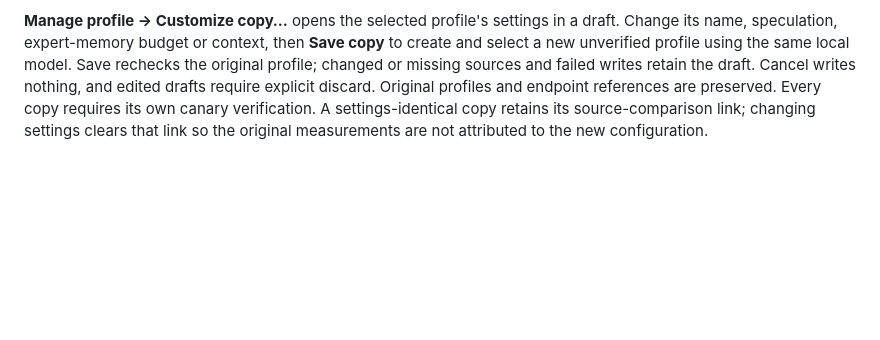
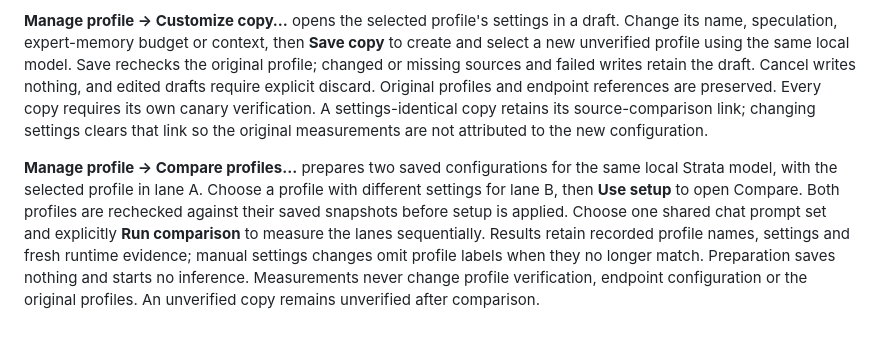
Before and after one commit to cavi-ai/mlx-workbench, a Markdown page: docs/strata.md, the part around the change. Drawn GitHub-style; blank space fills up the shorter version.

Commit message:
docs: explain saved profile comparisons

```diff
--- a/docs/strata.md
+++ b/docs/strata.md
@@ -77,3 +77,5 @@ The suggested lane offers **Save and verify suggestion…** directly in its resu
 In Run, **Comparison evidence…** reads the selected profile's saved source run and lane. It shows recorded median time to first answer, sampled system headroom and the current saved task review, separately from the canary verdict. Opening the dialog loads neither a model nor a server and writes no state. Missing sources, changed settings and fingerprints that differ from the profile's verification are reported instead of substituting another comparison. Older profiles without source identities remain usable through their existing verification flow. Recorded headroom is historical and includes other apps and file caching; serving retains its current memory admission checks.
 
 **Manage profile → Customize copy…** opens the selected profile's settings in a draft. Change its name, speculation, expert-memory budget or context, then **Save copy** to create and select a new unverified profile using the same local model. Save rechecks the original profile; changed or missing sources and failed writes retain the draft. Cancel writes nothing, and edited drafts require explicit discard. Original profiles and endpoint references are preserved. Every copy requires its own canary verification. A settings-identical copy retains its source-comparison link; changing settings clears that link so the original measurements are not attributed to the new configuration.
+
+**Manage profile → Compare profiles…** prepares two saved configurations for the same local Strata model, with the selected profile in lane A. Choose a profile with different settings for lane B, then **Use setup** to open Compare. Both profiles are rechecked against their saved snapshots before setup is applied. Choose one shared chat prompt set and explicitly **Run comparison** to measure the lanes sequentially. Results retain recorded profile names, settings and fresh runtime evidence; manual settings changes omit profile labels when they no longer match. Preparation saves nothing and starts no inference. Measurements never change profile verification, endpoint configuration or the original profiles. An unverified copy remains unverified after comparison.
```
